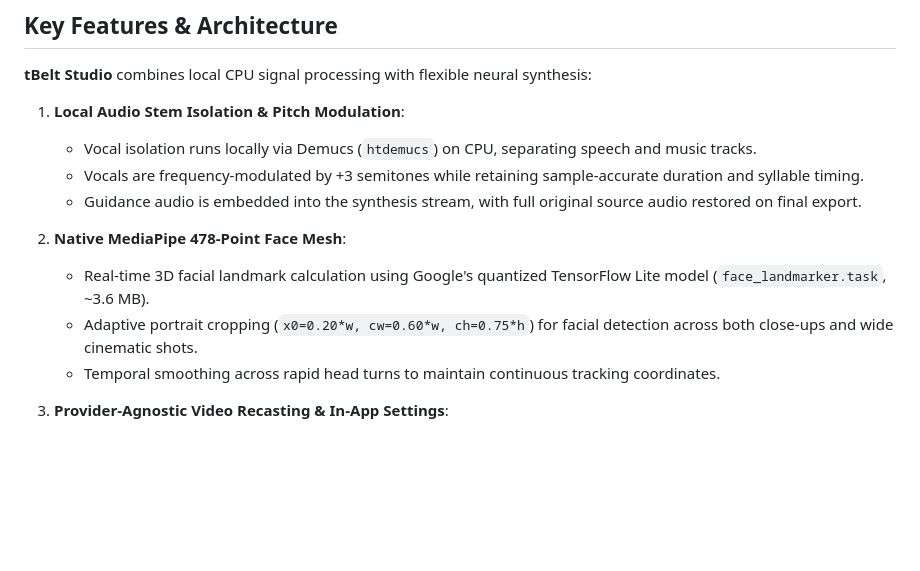
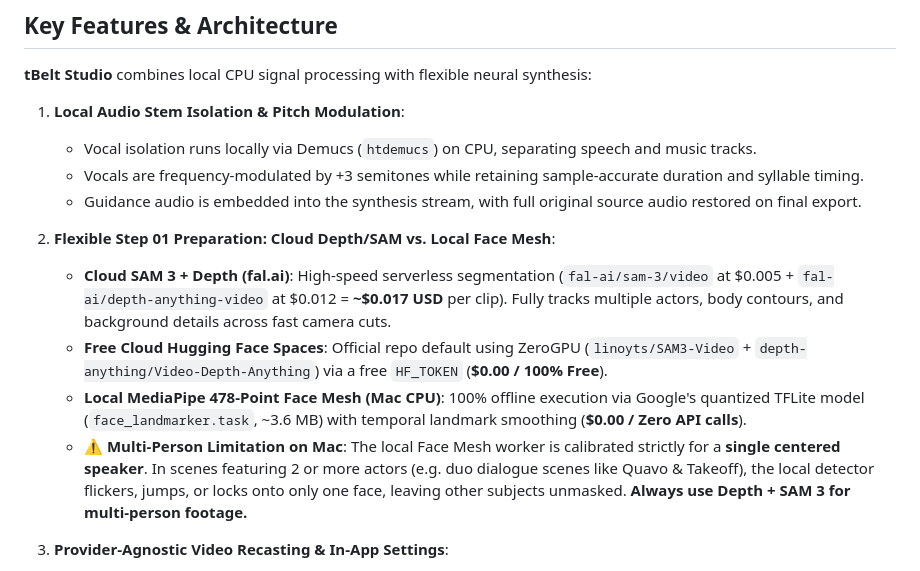
Before and after one commit to tBeltty/studiotbelt, a Markdown page: README.md, the part around the change. Drawn GitHub-style; blank space fills up the shorter version.

Commit message:
docs: clarify step 01 preparation modes and local face mesh multi-person limitations

```diff
--- a/README.md
+++ b/README.md
@@ -22,10 +22,11 @@ The entire source audio (vocal stems, music, sound design, and ambience) is pres
    - Vocals are frequency-modulated by +3 semitones while retaining sample-accurate duration and syllable timing.
    - Guidance audio is embedded into the synthesis stream, with full original source audio restored on final export.
 
-2. **Native MediaPipe 478-Point Face Mesh**:
-   - Real-time 3D facial landmark calculation using Google's quantized TensorFlow Lite model (`face_landmarker.task`, ~3.6 MB).
-   - Adaptive portrait cropping (`x0=0.20*w, cw=0.60*w, ch=0.75*h`) for facial detection across both close-ups and wide cinematic shots.
-   - Temporal smoothing across rapid head turns to maintain continuous tracking coordinates.
+2. **Flexible Step 01 Preparation: Cloud Depth/SAM vs. Local Face Mesh**:
+   - **Cloud SAM 3 + Depth (fal.ai)**: High-speed serverless segmentation (`fal-ai/sam-3/video` at $0.005 + `fal-ai/depth-anything-video` at $0.012 = **~$0.017 USD** per clip). Fully tracks multiple actors, body contours, and background details across fast camera cuts.
+   - **Free Cloud Hugging Face Spaces**: Official repo default using ZeroGPU (`linoyts/SAM3-Video` + `depth-anything/Video-Depth-Anything`) via a free `HF_TOKEN` (**$0.00 / 100% Free**).
+   - **Local MediaPipe 478-Point Face Mesh (Mac CPU)**: 100% offline execution via Google's quantized TFLite model (`face_landmarker.task`, ~3.6 MB) with temporal landmark smoothing (**$0.00 / Zero API calls**).
+   - ⚠️ **Multi-Person Limitation on Mac**: The local Face Mesh worker is calibrated strictly for a **single centered speaker**. In scenes featuring 2 or more actors (e.g. duo dialogue scenes like Quavo & Takeoff), the local detector flickers, jumps, or locks onto only one face, leaving other subjects unmasked. **Always use Depth + SAM 3 for multi-person footage.**
 
 3. **Provider-Agnostic Video Recasting & In-App Settings**:
    - Connect and switch generative video backends through the in-app Settings modal (⚙️ Settings) or environment variables.
```
Also changed, not shown: AGENTS.md (+26 -9 lines), docs/ARCHITECTURE.md (+17 -0 lines).
